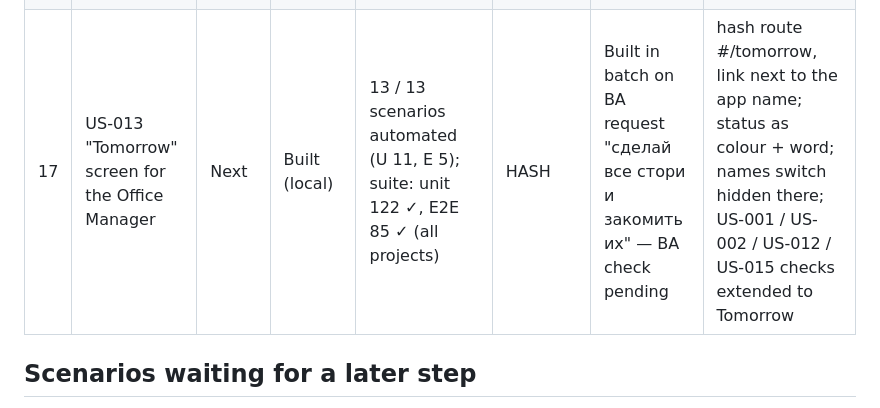
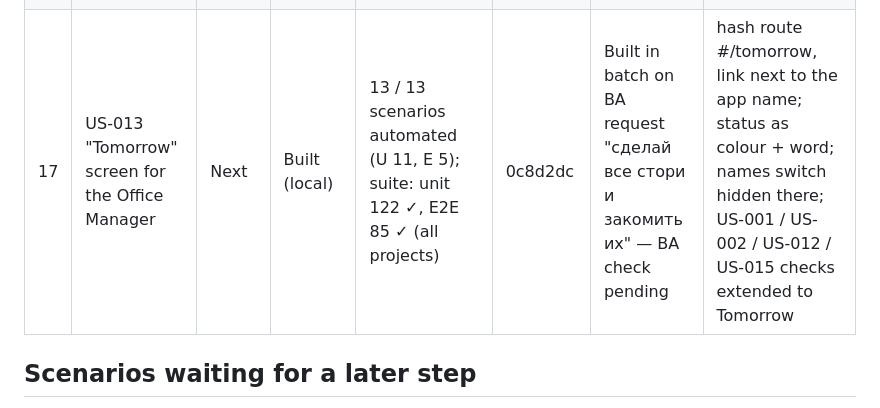
Before and after one commit to hellatkacheva/deskshare-kit-test, a Markdown page: docs/04-spec/build-status.md, the part around the change. GitHub-like rendering.

Commit message:
build: record commit of US-013 in build status
Co-Authored-By: Claude Opus 5.5 <noreply@anthropic.com>

```diff
--- a/docs/04-spec/build-status.md
+++ b/docs/04-spec/build-status.md
@@ -28,7 +28,7 @@ Build order: `backlog.md` §3 — Core demo US-001 → US-002 → US-003 → US-
 | 14 | US-011 Variant B: consent and names on the desk grid | Core demo | Built (local) | 9 / 9 scenarios automated (E 9, U 2 for readDay names); suite: unit 106 ✓, E2E 72 ✓ | 7e73b69 | Built in batch on BA request "сделай все стори и закомить их" — BA check pending | consent checkbox only with the switch On; notice above the grid while names are shown; names via textContent only |
 | 15 | US-015 Demo smoke test on phone and desktop | Core demo | Built (local) | 4 / 4 scenarios automated: outline on chromium-desktop, msedge, mobile-chrome, mobile-webkit; phone layout on all 4; clock / reset hooks by unit tests; suite: unit 106 ✓, E2E 80 ✓ (all projects) | a6346cf | Built in batch on BA request "сделай все стори и закомить их" — BA check pending | verification story — no new code; tests passed on first run. Manual check on real Chrome Android / Safari iOS and deployed smoke S-1…S-6 pending at `deploy` |
 | 16 | US-014 Names removed after the booking date | Next | Built (local) | 4 / 4 scenarios automated (U 4); suite: unit 110 ✓, E2E 74 ✓ | fe40cf2 | Built in batch on BA request "сделай все стори и закомить их" — BA check pending | retention step of sweep (release first, then past dates → per-floor count without names); counts never shown (DEC-029) |
-| 17 | US-013 "Tomorrow" screen for the Office Manager | Next | Built (local) | 13 / 13 scenarios automated (U 11, E 5); suite: unit 122 ✓, E2E 85 ✓ (all projects) | HASH | Built in batch on BA request "сделай все стори и закомить их" — BA check pending | hash route #/tomorrow, link next to the app name; status as colour + word; names switch hidden there; US-001 / US-002 / US-012 / US-015 checks extended to Tomorrow |
+| 17 | US-013 "Tomorrow" screen for the Office Manager | Next | Built (local) | 13 / 13 scenarios automated (U 11, E 5); suite: unit 122 ✓, E2E 85 ✓ (all projects) | 0c8d2dc | Built in batch on BA request "сделай все стори и закомить их" — BA check pending | hash route #/tomorrow, link next to the app name; status as colour + word; names switch hidden there; US-001 / US-002 / US-012 / US-015 checks extended to Tomorrow |
 
 ## Scenarios waiting for a later step
 
```
